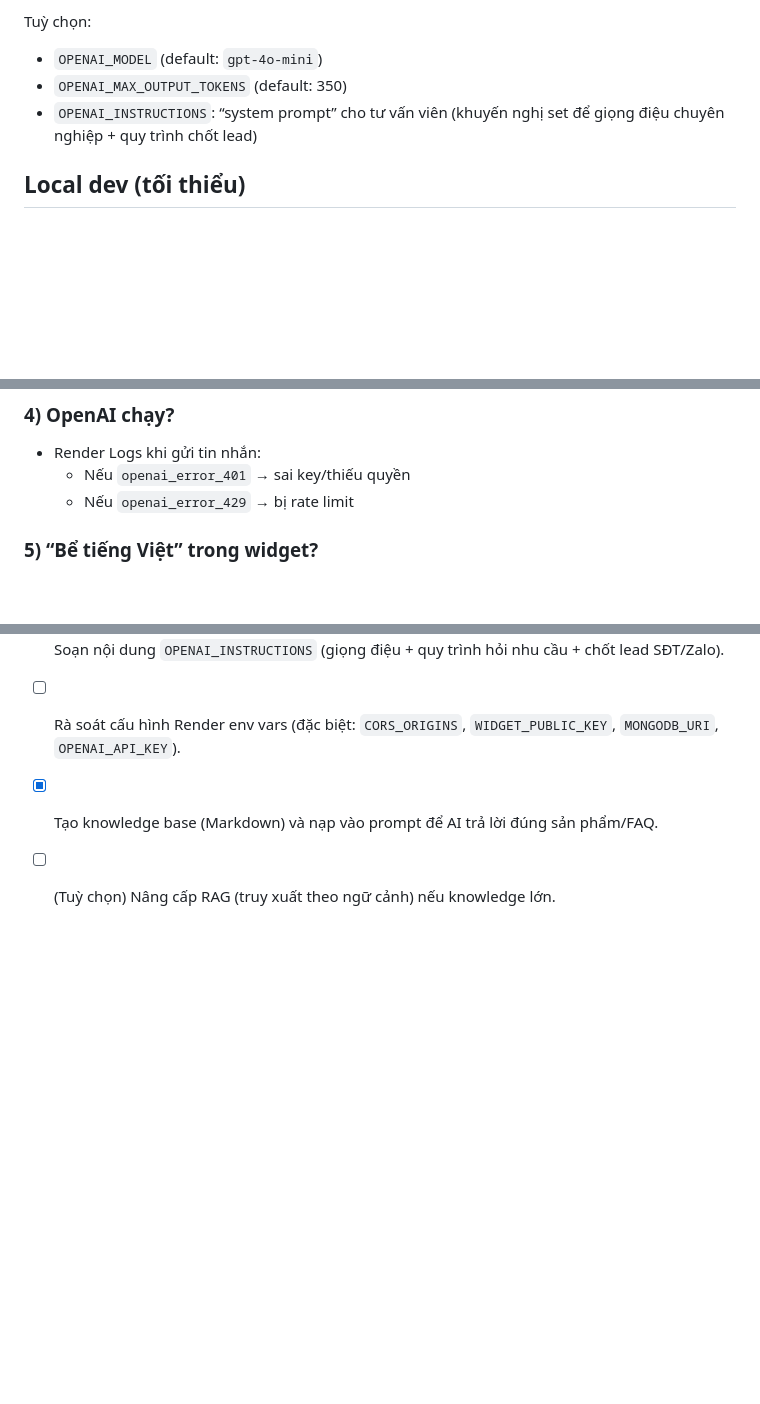
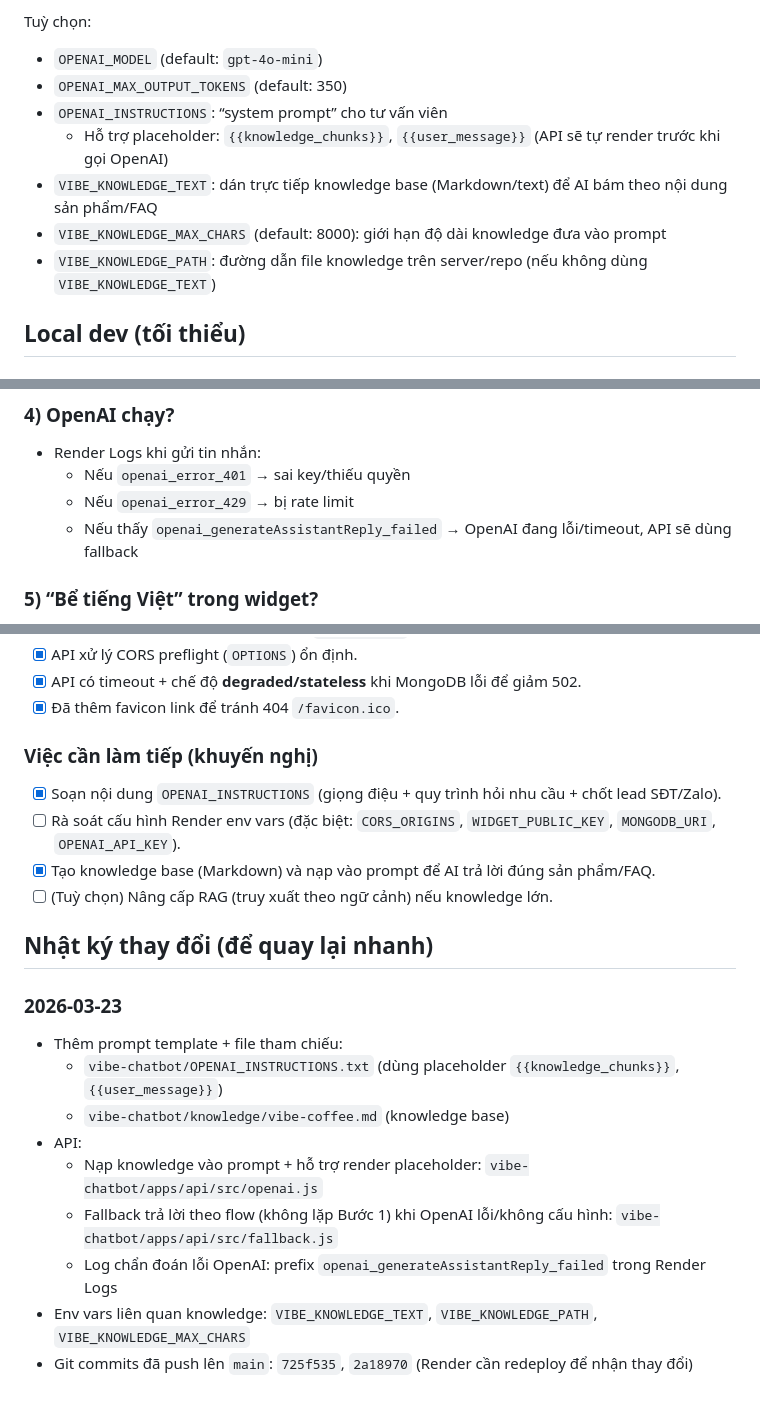
Before and after one commit to vuongtran189/coffee-box-site, a Markdown page: README.md, 3 parts joined by grey strips. GitHub-like rendering; blank space fills up the shorter version.

Commit message:
docs: update README progress and changelog

```diff
--- a/README.md
+++ b/README.md
@@ -51,7 +51,11 @@ Trong Render service `vibe-chatbot-api`, cần set (không commit secrets vào g
 Tuỳ chọn:
 - `OPENAI_MODEL` (default: `gpt-4o-mini`)
 - `OPENAI_MAX_OUTPUT_TOKENS` (default: 350)
-- `OPENAI_INSTRUCTIONS`: “system prompt” cho tư vấn viên (khuyến nghị set để giọng điệu chuyên nghiệp + quy trình chốt lead)
+- `OPENAI_INSTRUCTIONS`: “system prompt” cho tư vấn viên
+  - Hỗ trợ placeholder: `{{knowledge_chunks}}`, `{{user_message}}` (API sẽ tự render trước khi gọi OpenAI)
+- `VIBE_KNOWLEDGE_TEXT`: dán trực tiếp knowledge base (Markdown/text) để AI bám theo nội dung sản phẩm/FAQ
+- `VIBE_KNOWLEDGE_MAX_CHARS` (default: 8000): giới hạn độ dài knowledge đưa vào prompt
+- `VIBE_KNOWLEDGE_PATH`: đường dẫn file knowledge trên server/repo (nếu không dùng `VIBE_KNOWLEDGE_TEXT`)
 
 ## Local dev (tối thiểu)
 ### Website
@@ -78,6 +82,7 @@ Xem hướng dẫn chi tiết: `vibe-chatbot/README.md`.
 - Render Logs khi gửi tin nhắn:
   - Nếu `openai_error_401` → sai key/thiếu quyền
   - Nếu `openai_error_429` → bị rate limit
+  - Nếu thấy `openai_generateAssistantReply_failed` → OpenAI đang lỗi/timeout, API sẽ dùng fallback
 
 ### 5) “Bể tiếng Việt” trong widget?
 - Source-of-truth để sửa text: `vibe-chatbot/packages/widget/src/widget.js`
@@ -98,3 +103,15 @@ Xem hướng dẫn chi tiết: `vibe-chatbot/README.md`.
 - [ ] Rà soát cấu hình Render env vars (đặc biệt: `CORS_ORIGINS`, `WIDGET_PUBLIC_KEY`, `MONGODB_URI`, `OPENAI_API_KEY`).
 - [x] Tạo knowledge base (Markdown) và nạp vào prompt để AI trả lời đúng sản phẩm/FAQ.
 - [ ] (Tuỳ chọn) Nâng cấp RAG (truy xuất theo ngữ cảnh) nếu knowledge lớn.
+
+## Nhật ký thay đổi (để quay lại nhanh)
+### 2026-03-23
+- Thêm prompt template + file tham chiếu:
+  - `vibe-chatbot/OPENAI_INSTRUCTIONS.txt` (dùng placeholder `{{knowledge_chunks}}`, `{{user_message}}`)
+  - `vibe-chatbot/knowledge/vibe-coffee.md` (knowledge base)
+- API:
+  - Nạp knowledge vào prompt + hỗ trợ render placeholder: `vibe-chatbot/apps/api/src/openai.js`
+  - Fallback trả lời theo flow (không lặp Bước 1) khi OpenAI lỗi/không cấu hình: `vibe-chatbot/apps/api/src/fallback.js`
+  - Log chẩn đoán lỗi OpenAI: prefix `openai_generateAssistantReply_failed` trong Render Logs
+- Env vars liên quan knowledge: `VIBE_KNOWLEDGE_TEXT`, `VIBE_KNOWLEDGE_PATH`, `VIBE_KNOWLEDGE_MAX_CHARS`
+- Git commits đã push lên `main`: `725f535`, `2a18970` (Render cần redeploy để nhận thay đổi)
```
